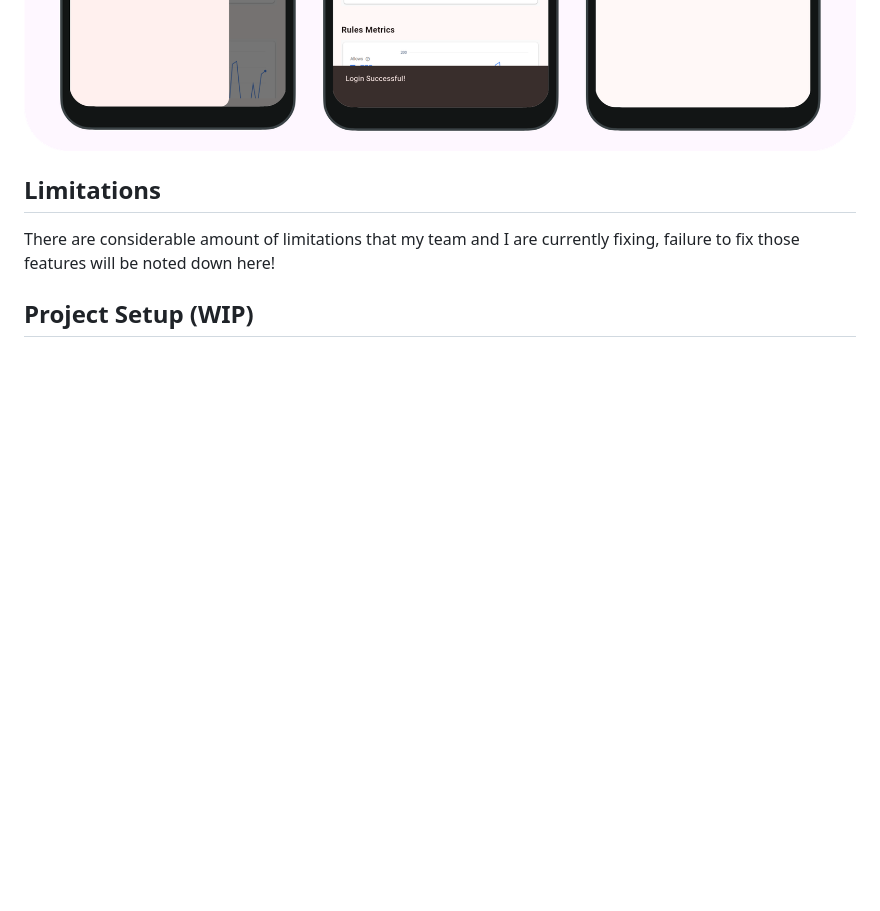
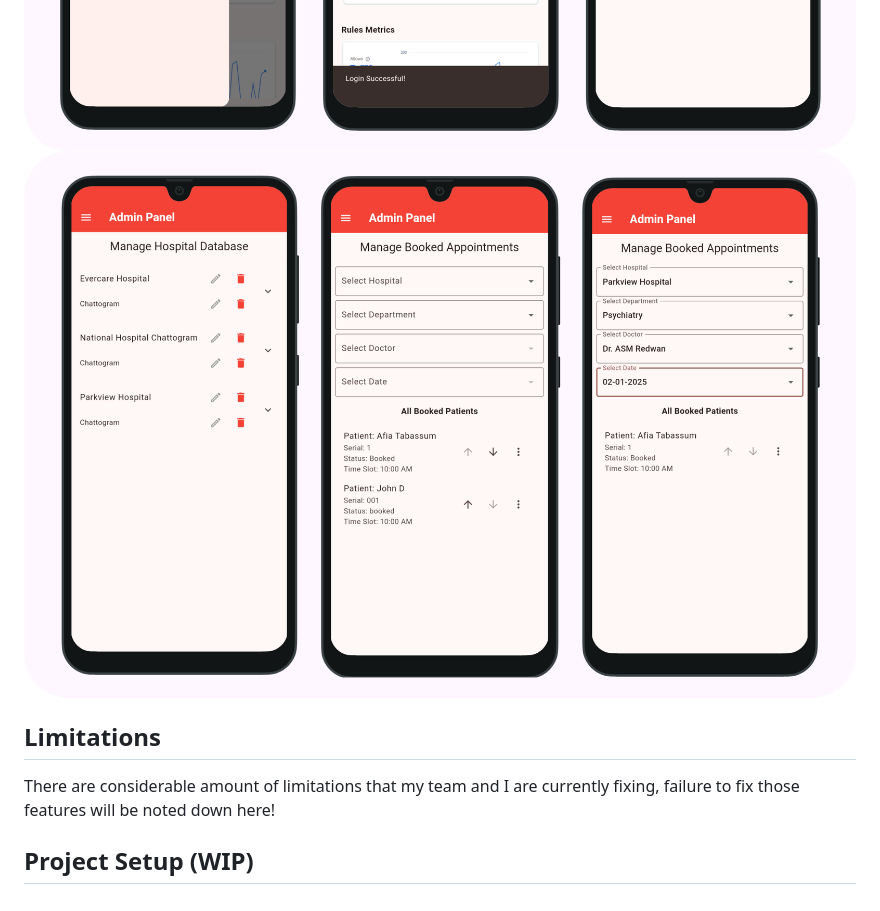
Before and after one commit to afia45/doctor-appointment-system-using-ai-chatbot, a Markdown page: README.md, the part around the change printed below. GitHub-like rendering; blank space fills up the shorter version.

```diff
--- a/README.md
+++ b/README.md
@@ -65,4 +64,5 @@ The app provides essential features like booking an appointment using an AI Chat
 ![Screen shots](assets/images/ss6.png)
+![Screen shots](assets/images/ss7.png)
 
 
 ## Limitations
```
Also changed, not shown: other parts of README.md (+0 -1 lines).
